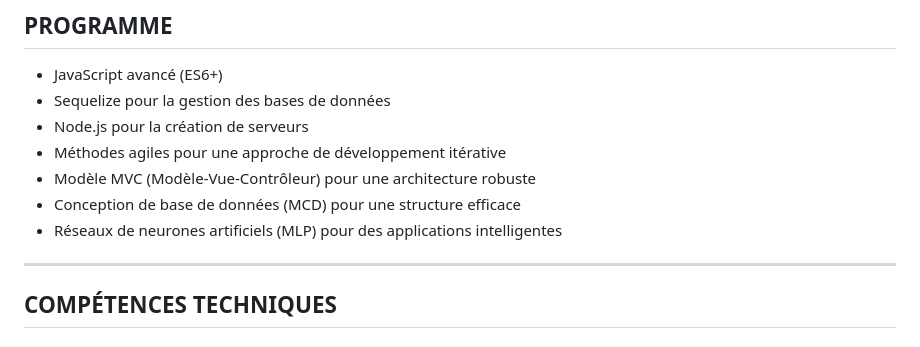
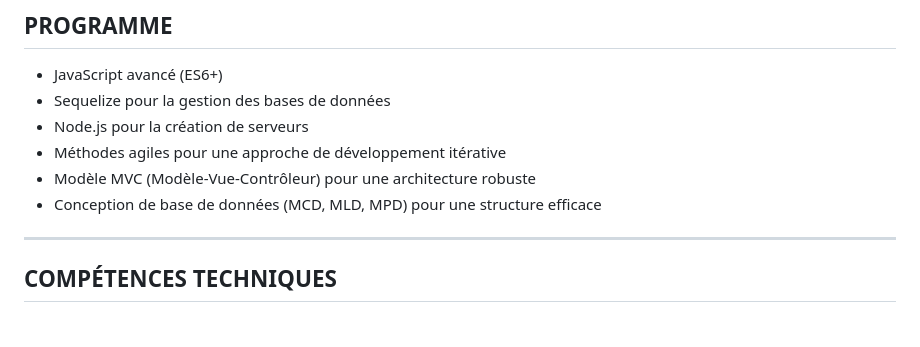
Before and after one commit to jimmyomont/jimmyomont.github.io, a Markdown page: README.md, the part around the change. Drawn GitHub-style.

```diff
--- a/README.md
+++ b/README.md
@@ -31,8 +31,7 @@
 - Node.js pour la création de serveurs
 - Méthodes agiles pour une approche de développement itérative
 - Modèle MVC (Modèle-Vue-Contrôleur) pour une architecture robuste
-- Conception de base de données (MCD) pour une structure efficace
-- Réseaux de neurones artificiels (MLP) pour des applications intelligentes
+- Conception de base de données (MCD, MLD, MPD) pour une structure efficace
 ---
 ## COMPÉTENCES TECHNIQUES
 
```
